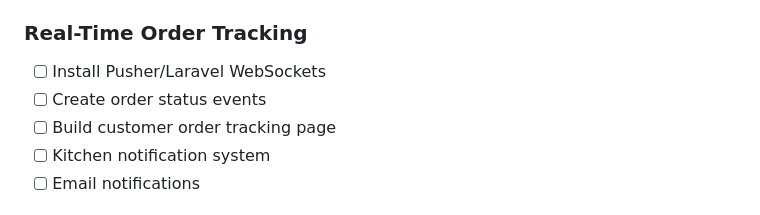
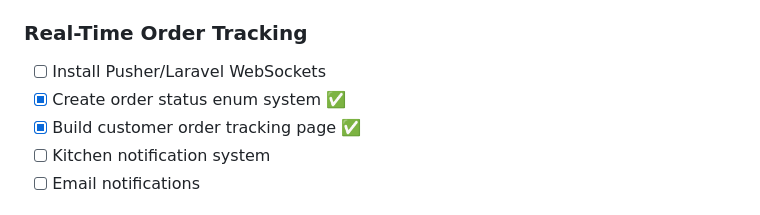
Before and after one commit to agamlatiff/jajan-bang, a Markdown page: context/09-DEVELOPMENT-ROADMAP.md, the part around the change. Rendered like a GitHub page.

Commit message:
docs: Update roadmap Phase 5 progress

```diff
--- a/context/09-DEVELOPMENT-ROADMAP.md
+++ b/context/09-DEVELOPMENT-ROADMAP.md
@@ -174,8 +174,8 @@ $table->index(['payment_status', 'created_at']);
 ### Real-Time Order Tracking
 
 - [ ] Install Pusher/Laravel WebSockets
-- [ ] Create order status events
-- [ ] Build customer order tracking page
+- [x] Create order status enum system ✅
+- [x] Build customer order tracking page ✅
 - [ ] Kitchen notification system
 - [ ] Email notifications
 
```
